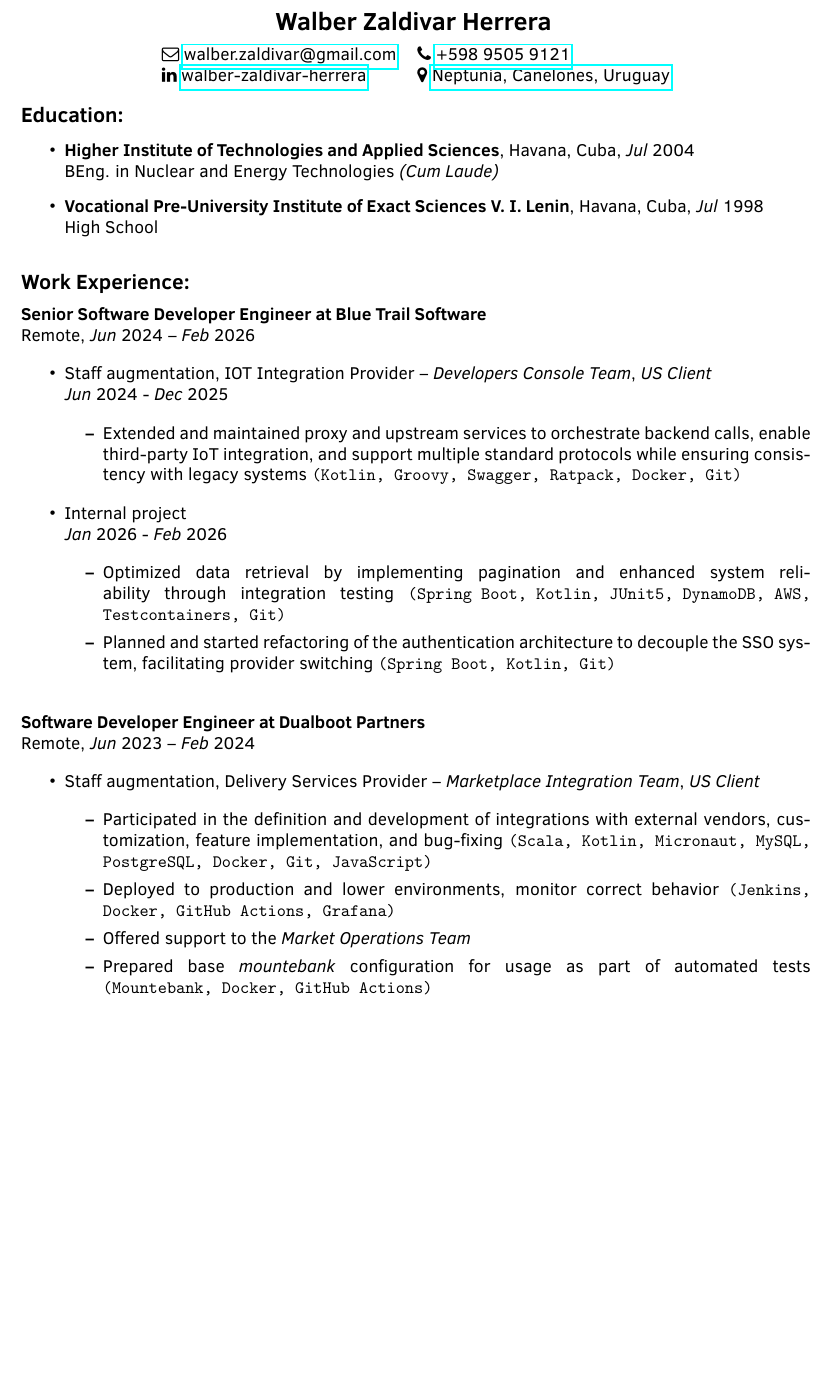
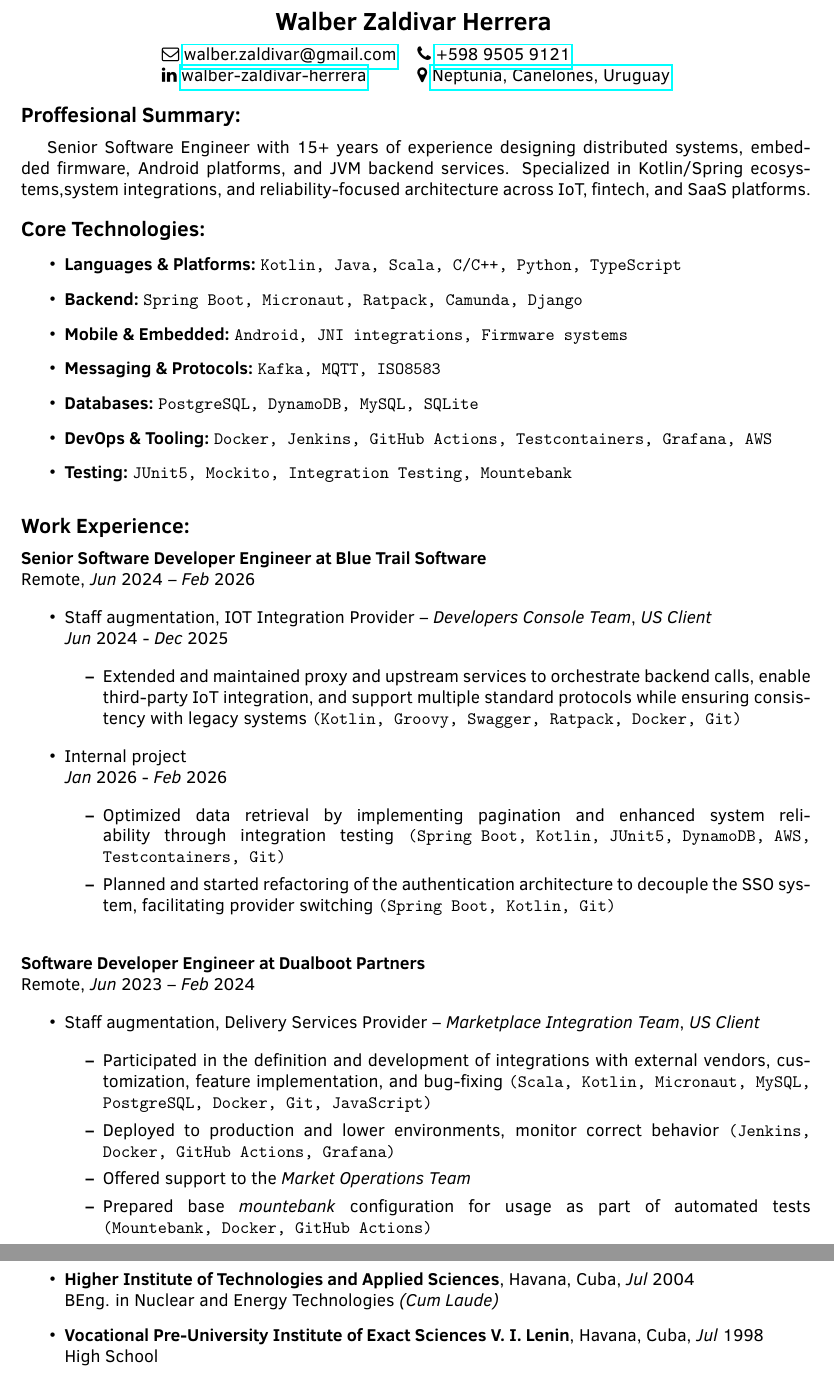
Before and after one commit to wzaldivar/wzaldivar-cv, a LaTeX CV (wzaldivar_cv_en.tex, which reads cv_conditions.tex, cv_education.tex, cv_format.tex): part of page 1 of 4 before the commit and two parts of pages 1 and 4 of 4 after it, the two joined at a grey line, cut so that both start at the same text, the shorter picture padded with empty space. Compiled offline with pdfLaTeX.

Commit message:
profiles mode enabled

```diff
--- a/cv_conditions.tex
+++ b/cv_conditions.tex
@@ -21,8 +21,12 @@
 
 %-------------------------------------------------------------------------------
 \newif\ifclickable%
-\clickabletrue% user \clickabletrue or \clickablefalse
+\clickabletrue% use \clickabletrue or \clickablefalse
 
 \ifclickable%
   \usepackage{hyperref}
 \fi
+
+%-------------------------------------------------------------------------------
+\newif\ifextendedEducation%
+\extendedEducationtrue% use \extendedEducationtrue or \extendedEducationfalse
--- /dev/null
+++ b/cv_education.tex
@@ -0,0 +1,16 @@
+%-------------------------------------------------------------------------------
+\newcommand{\cvEducationBlock}{%
+\begin{cvEducation}
+  \cvEducationItem{Higher Institute of Technologies and Applied Sciences}
+  {Havana, Cuba}{\cvDate{7}{2004}}
+  {BEng. in Nuclear and Energy Technologies \emph{(Cum Laude)}}
+
+  \ifextendedEducation%
+
+    \cvEducationItem{Vocational Pre-University Institute of Exact Sciences V. I. Lenin}
+    {Havana, Cuba}{\cvDate{7}{1998}}
+    {High School}
+
+  \fi
+\end{cvEducation}
+}
--- a/cv_format.tex
+++ b/cv_format.tex
@@ -91,3 +91,26 @@
 
 %-------------------------------------------------------------------------------
 \newcommand{\cvSkills}[1]{\texttt{(#1)}}
+
+%-------------------------------------------------------------------------------
+\newenvironment{cvCoreTech}{%
+    \noindent{\large\textbf{Core Technologies:}}%
+    \begin{itemize}
+}{%
+    \end{itemize}
+    \bigskip
+}
+
+\newcommand{\cvCoreTechItem}[2]{%
+    \item \textbf{#1:}\ \texttt{#2}%
+}
+
+%-------------------------------------------------------------------------------
+\newenvironment{cvSummary}{%
+    \noindent{\large\textbf{Proffesional Summary:}}%
+    \medskip
+    \begin{sloppypar}
+}{%
+    \end{sloppypar}
+    \bigskip
+}
--- /dev/null
+++ b/cv_profiles.tex
@@ -0,0 +1,55 @@
+\newcommand{\singleProfile}{%
+    \ifcpp%
+        \generalfalse%
+        \javafalse%
+        \mobilefalse%
+    \else
+        \ifjava%
+            \generalfalse%
+            \cppfalse%
+            \mobilefalse%
+        \else
+            \ifmobile%
+                \generalfalse%
+                \cppfalse%
+                \javafalse%
+            \else
+                \generaltrue%
+            \fi
+        \fi
+    \fi
+}
+
+\newcommand{\onGeneral}[1]{%
+    \ifgeneral%
+        #1%
+    \fi
+}
+
+\newcommand{\onlyCpp}[1]{%
+    \ifcpp%
+        #1%
+    \fi
+}
+
+\newcommand{\onCpp}[1]{%
+    \ifcpp%
+        #1%
+    \else
+        \onGeneral{#1}%
+    \fi
+}
+
+\newcommand{\onlyJava}[1]{
+    \ifjava%
+        #1%
+    \fi
+}
+
+\newcommand{\onJava}[1]{
+    \ifjava%
+        #1%
+    \else
+        \onGeneral{#1}%
+    \fi
+}
--- a/wzaldivar_cv_en.tex
+++ b/wzaldivar_cv_en.tex
@@ -14,7 +14,14 @@
 
 \input{cv_format.tex}
 
+\input{cv_education.tex}
+
+\input{cv_profiles.tex}
+
 %-------------------------------------------------------------------------------
+
+\singleProfile%
+
 \begin{document}
 
 \cvAuthor{Walber Zaldivar Herrera}
@@ -26,20 +33,57 @@
 \cvTitle%
 
 %-------------------------------------------------------------------------------
-\begin{cvEducation}
-  \cvEducationItem{Higher Institute of Technologies and Applied Sciences}
-  {Havana, Cuba}{\cvDate{7}{2004}}
-  {BEng. in Nuclear and Energy Technologies \emph{(Cum Laude)}}
+\begin{cvSummary}
+  \ifgeneral%
+    Senior Software Engineer with 15+ years of experience designing distributed systems,
+    embedded firmware, Android platforms, and JVM backend services.
+    Specialized in Kotlin/Spring ecosystems,system integrations,
+    and reliability-focused architecture across IoT, fintech, and SaaS platforms.
+  \fi
 
-  \cvEducationItem{Vocational Pre-University Institute of Exact Sciences V. I. Lenin}
-  {Havana, Cuba}{\cvDate{7}{1998}}
-  {High School}
-\end{cvEducation}
+  \ifcpp%
+    Senior Software Engineer with 15+ years of experience in embedded systems,
+    device-level development, and backend platforms. Strong C/C++ background,
+    with practical experience in Android firmware, JNI integrations, and
+    interaction with hardware and low-level system components.
+
+    Skilled in Linux environments, troubleshooting complex issues across software
+    layers, and integrating systems involving multiple protocols and devices.
+    Motivated by low-level problem solving and eager to deepen expertise in
+    hardware-near development and diagnostics. \fi
+
+  \ifjava%
+  \fi
+
+  \ifmobile%
+  \fi
+\end{cvSummary}
+
+%-------------------------------------------------------------------------------
+\begin{cvCoreTech}
+  \ifgeneral%
+    \cvCoreTechItem{Languages \& Platforms}{Kotlin, Java, Scala, C/C++, Python, TypeScript}
+    \cvCoreTechItem{Backend}{Spring Boot, Micronaut, Ratpack, Camunda, Django}
+    \cvCoreTechItem{Mobile \& Embedded}{Android, JNI integrations, Firmware systems}
+    \cvCoreTechItem{Messaging \& Protocols}{Kafka, MQTT, ISO8583}
+    \cvCoreTechItem{Databases}{PostgreSQL, DynamoDB, MySQL, SQLite}
+    \cvCoreTechItem{DevOps \& Tooling}{Docker, Jenkins, GitHub Actions, Testcontainers, Grafana, AWS}
+    \cvCoreTechItem{Testing}{JUnit5, Mockito, Integration Testing, Mountebank}
+  \fi
+
+  \ifcpp%
+    \cvCoreTechItem{Languages}{C/C++, Kotlin, Java, Python}
+    \cvCoreTechItem{Systems}{Linux, JNI, Firmware-level integration}
+    \cvCoreTechItem{Tools}{GDB (basic exposure), Git, Docker}
+    \cvCoreTechItem{Protocols}{MQTT, ISO8583}
+  \fi
+\end{cvCoreTech}
 
 %-------------------------------------------------------------------------------
 \begin{cvExperience}
 
   %-----------------------------------------------------------------------------
+  \onJava{%
     \begin{cvJob}
       \cvPosition{Senior Software Developer Engineer}{Blue Trail Software}
       \cvLocation{Remote}{\cvDate{6}{2024}}{\cvDate{2}{2026}}
@@ -75,8 +119,10 @@
 
       \end{itemize}
     \end{cvJob}
+  }
 
   %-----------------------------------------------------------------------------
+  \onJava{%
     \begin{cvJob}
       \cvPosition{Software Developer Engineer}{Dualboot Partners}
       \cvLocation{Remote}{\cvDate{6}{2023}}{\cvDate{2}{2024}}
```
Also changed, not shown: cv_format.tex (4 more changed lines), wzaldivar_cv_en.tex (6 more changed lines). Lines whose indentation alone changed are shown as unchanged.
